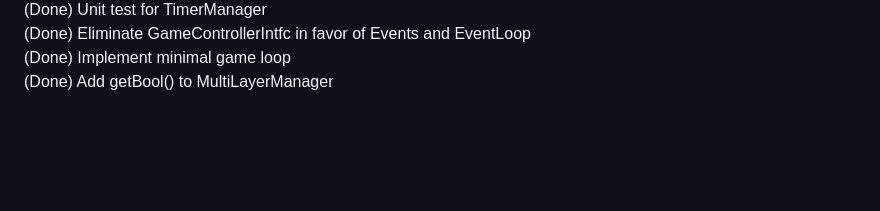
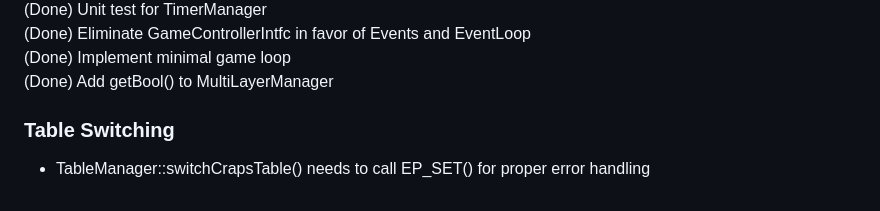
Before and after one commit to KingSolomon1954/craps, a Markdown page: etc/todo.md, the part around the change. Rendered like a GitHub page; blank space fills up the shorter version.

Commit message:
Update Todo

```diff
--- a/etc/todo.md
+++ b/etc/todo.md
@@ -247,3 +247,9 @@ track that amount independently.
 (Done) Eliminate GameControllerIntfc in favor of Events and EventLoop\
 (Done) Implement minimal game loop\
 (Done) Add getBool() to MultiLayerManager
+
+
+### Table Switching
+
+- TableManager::switchCrapsTable() needs to call EP_SET()
+  for proper error handling
```
